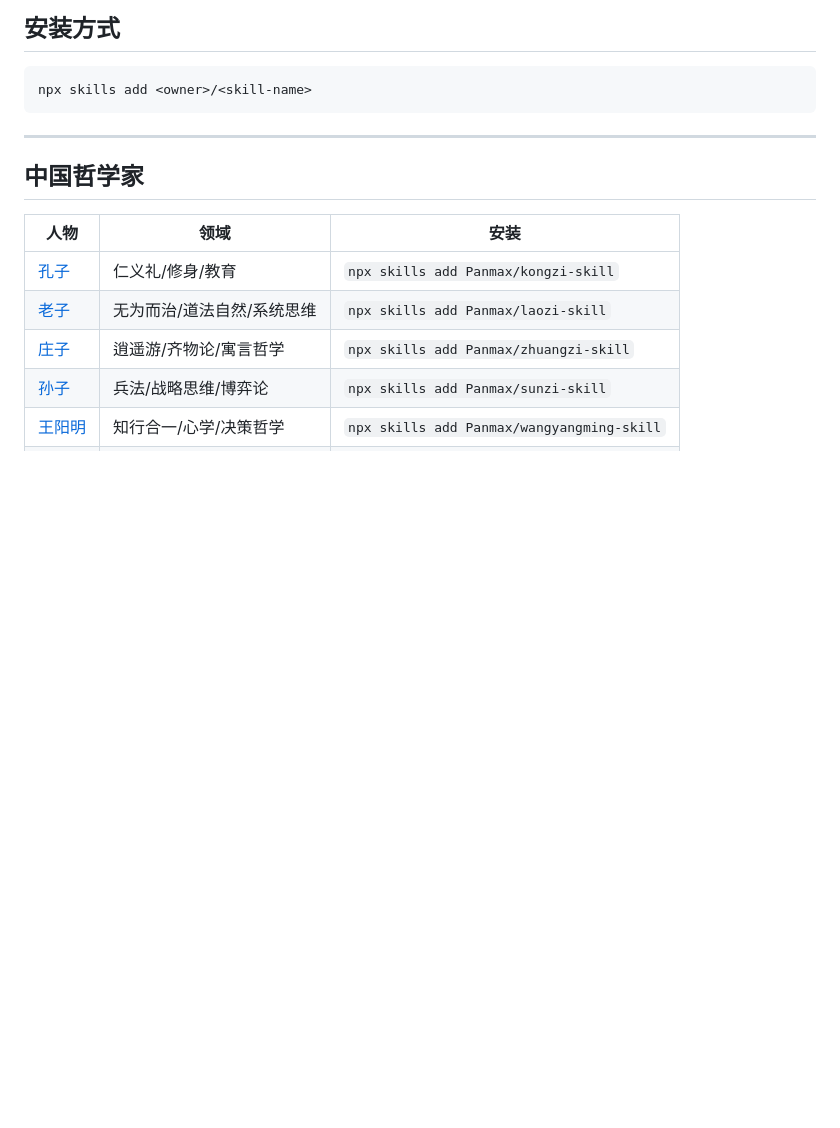
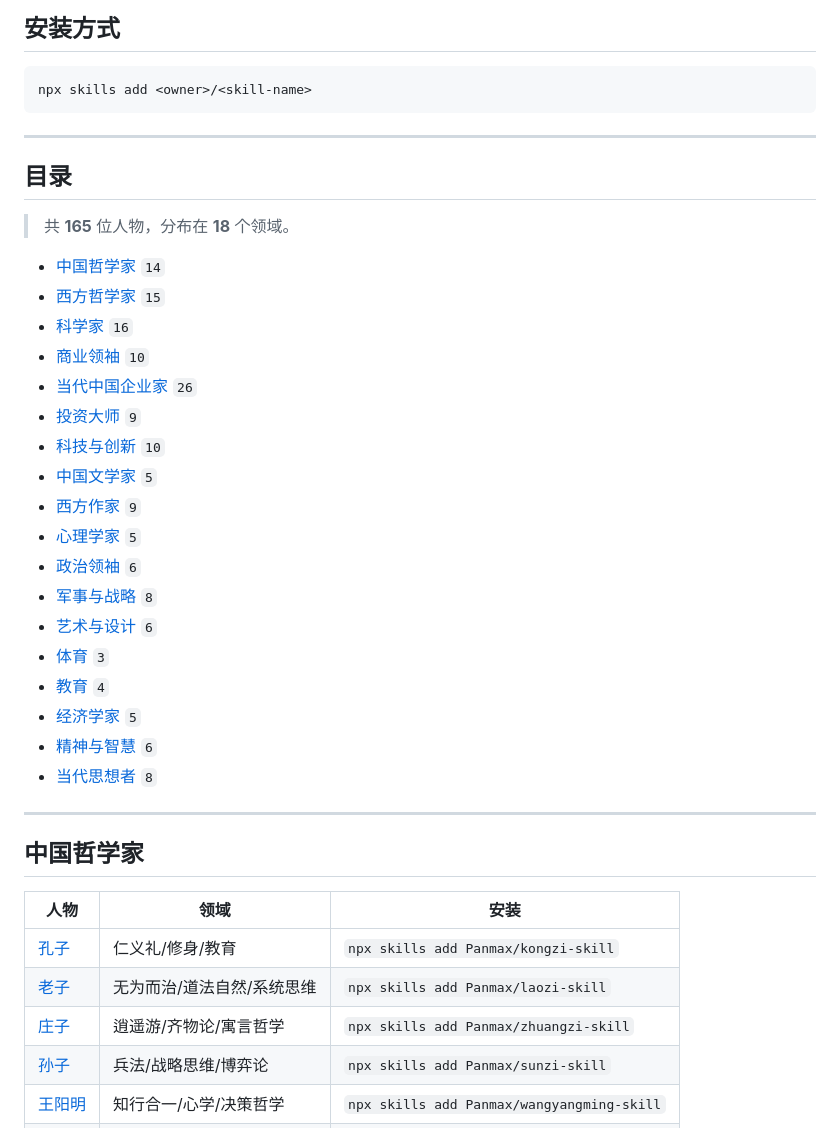
Before and after one commit to nuwa-skills/awesome-nuwa, a Markdown page: README.md, the part around one of its changes. Rendered like a GitHub page; blank space fills up the shorter version.

Commit message:
docs: 新增目录导航与统计徽章
添加可跳转的分类目录（含各领域人物数量）和顶部 Skills/Categories
统计徽章，提升 README 的可导航性与项目质感。

Co-Authored-By: Claude Opus 4.7 <noreply@anthropic.com>

````diff
--- a/README.md
+++ b/README.md
@@ -20,6 +22,31 @@
 ```bash
 npx skills add <owner>/<skill-name>
 ```
+
+---
+
+## 目录
+
+> 共 **165** 位人物，分布在 **18** 个领域。
+
+- [中国哲学家](#中国哲学家) `14`
+- [西方哲学家](#西方哲学家) `15`
+- [科学家](#科学家) `16`
+- [商业领袖](#商业领袖) `10`
+- [当代中国企业家](#当代中国企业家) `26`
+- [投资大师](#投资大师) `9`
+- [科技与创新](#科技与创新) `10`
+- [中国文学家](#中国文学家) `5`
+- [西方作家](#西方作家) `9`
+- [心理学家](#心理学家) `5`
+- [政治领袖](#政治领袖) `6`
+- [军事与战略](#军事与战略) `8`
+- [艺术与设计](#艺术与设计) `6`
+- [体育](#体育) `3`
+- [教育](#教育) `4`
+- [经济学家](#经济学家) `5`
+- [精神与智慧](#精神与智慧) `6`
+- [当代思想者](#当代思想者) `8`
 
 ---
 
````
Also changed, not shown: other parts of README.md (+2 -0 lines).
